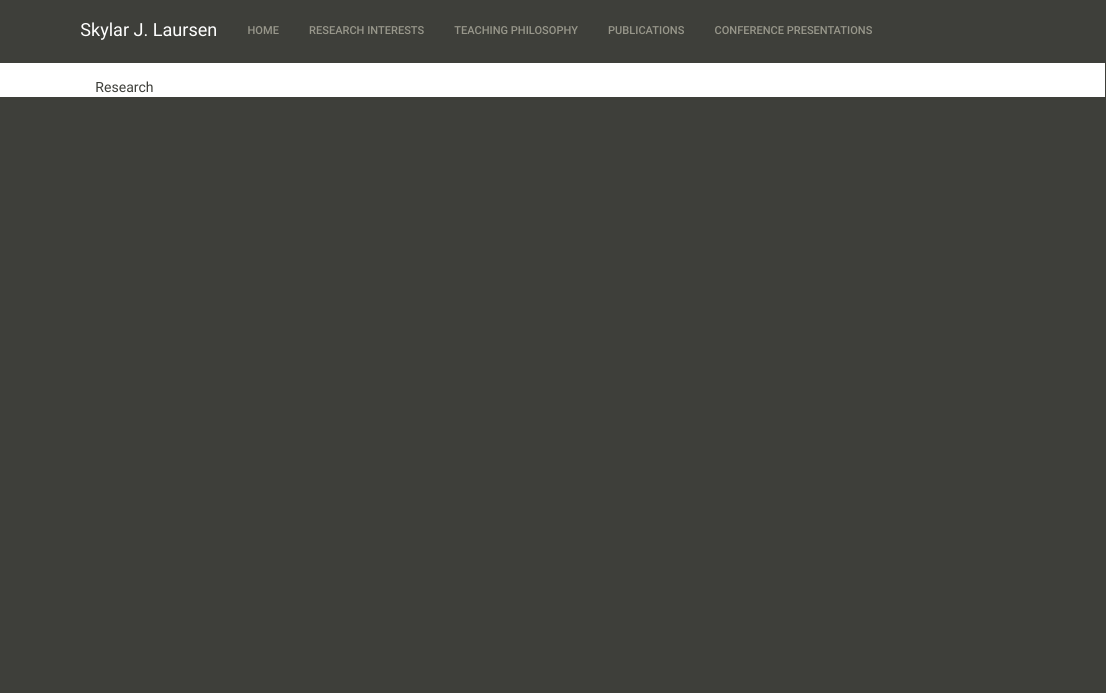
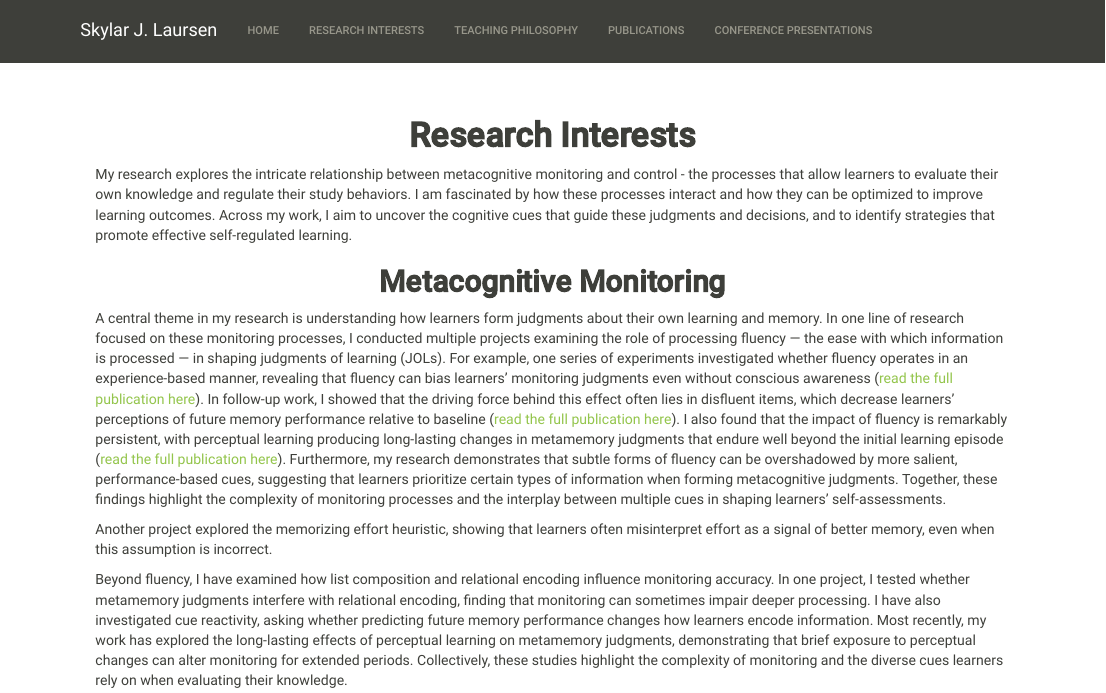
Before and after one commit to SkylarLaursen/SkylarLaursen.github.io, an R Markdown document (research.Rmd): the page in a window 1100 px wide, from its top. Rendered offline with R 4.5, knitr and Pandoc, with nearby package versions.

Commit message:
Add files via upload
test new header

````diff
--- a/research.Rmd
+++ b/research.Rmd
@@ -8,4 +8,26 @@ output:
 knitr::opts_chunk$set(echo = TRUE)
 ```
 
-Research
+&nbsp;
+&nbsp;
+&nbsp;
+&nbsp;
+&nbsp;
+&nbsp;
+&nbsp;
+&nbsp;
+
+
+
+<center> <h1>**Research Interests**</h1> </center>
+
+My research explores the intricate relationship between metacognitive monitoring and control - the processes that allow learners to evaluate their own knowledge and regulate their study behaviors. I am fascinated by how these processes interact and how they can be optimized to improve learning outcomes. Across my work, I aim to uncover the cognitive cues that guide these judgments and decisions, and to identify strategies that promote effective self-regulated learning.
+
+
+<center> <h2>**Metacognitive Monitoring**</h2> </center>
+
+A central theme in my research is understanding how learners form judgments about their own learning and memory. In one line of research focused on these monitoring processes, I conducted multiple projects examining the role of processing fluency — the ease with which information is processed — in shaping judgments of learning (JOLs). For example, one series of experiments investigated whether fluency operates in an experience-based manner, revealing that fluency can bias learners' monitoring judgments even without conscious awareness ([read the full publication here](https://psycnet.apa.org/fulltext/2019-57344-001.pdf)). In follow-up work, I showed that the driving force behind this effect often lies in disfluent items, which decrease learners' perceptions of future memory performance relative to baseline ([read the full publication here](https://rdcu.be/dAUqS)). I also found that the impact of fluency is remarkably persistent, with perceptual learning producing long-lasting changes in metamemory judgments that endure well beyond the initial learning episode ([read the full publication here](https://psycnet.apa.org/fulltext/2026-13772-001.pdf)). Furthermore, my research demonstrates that subtle forms of fluency can be overshadowed by more salient, performance-based cues, suggesting that learners prioritize certain types of information when forming metacognitive judgments. Together, these findings highlight the complexity of monitoring processes and the interplay between multiple cues in shaping learners’ self-assessments.
+
+Another project explored the memorizing effort heuristic, showing that learners often misinterpret effort as a signal of better memory, even when this assumption is incorrect.
+
+Beyond fluency, I have examined how list composition and relational encoding influence monitoring accuracy. In one project, I tested whether metamemory judgments interfere with relational encoding, finding that monitoring can sometimes impair deeper processing. I have also investigated cue reactivity, asking whether predicting future memory performance changes how learners encode information. Most recently, my work has explored the long-lasting effects of perceptual learning on metamemory judgments, demonstrating that brief exposure to perceptual changes can alter monitoring for extended periods. Collectively, these studies highlight the complexity of monitoring and the diverse cues learners rely on when evaluating their knowledge.
````
Also changed, not shown: index.html, presentations.html, publications.html, research.html.
